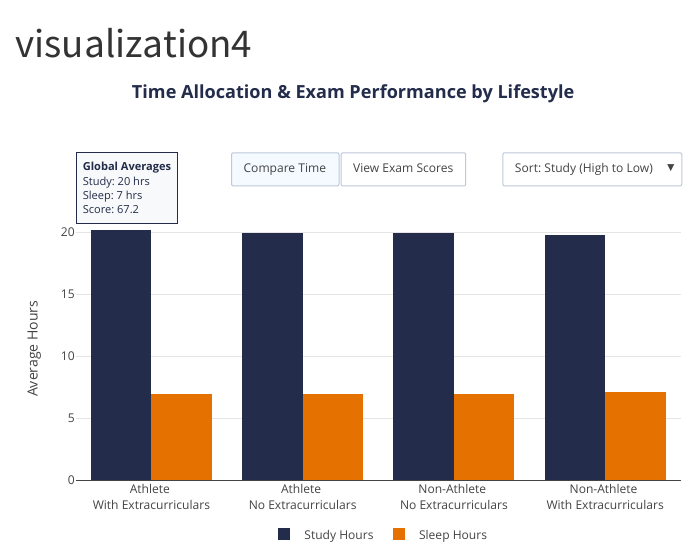
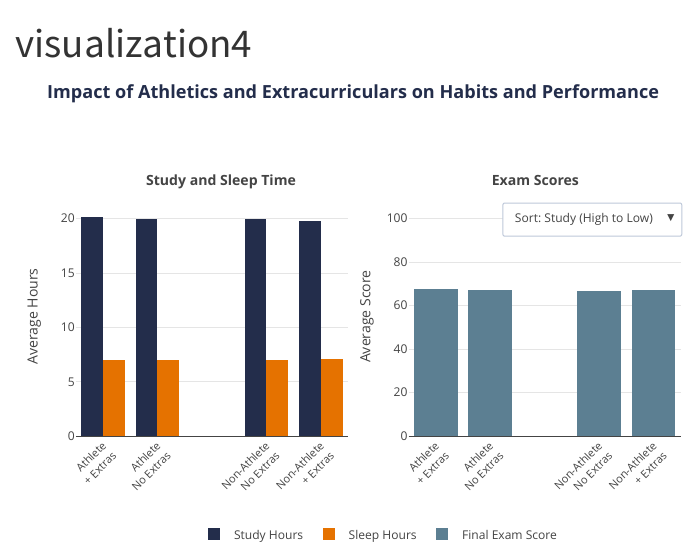
Before and after one commit to GemmaYiQiZhou/ds2003, a Quarto document (visualization4.qmd): the page in a window 1100 px wide, from its top. Rendered offline with R 4.5, knitr and Pandoc in place of Quarto, with nearby package versions.

Commit message:
Add files via upload

````diff
--- a/visualization4.qmd
+++ b/visualization4.qmd
@@ -2,6 +2,7 @@
 title: "visualization4"
 format: html
 editor: visual
+embed-resources: true
 execute:
   echo: false
   warning: false
@@ -14,128 +15,120 @@ library(plotly)
 
 students <- read.csv("StudentPerformanceFactors.csv")
 
-avg_study_overall <- mean(students$Hours_Studied, na.rm = TRUE)
-avg_sleep_overall <- mean(students$Sleep_Hours, na.rm = TRUE)
-avg_score_overall <- mean(students$Exam_Score, na.rm = TRUE)
-
 profile_stats <- students %>%
   mutate(
     is_athlete = ifelse(Physical_Activity >= 4, "Athlete", "Non-Athlete"),
-    profile_name = paste(is_athlete, ifelse(Extracurricular_Activities == "Yes", "\nWith Extracurriculars", "\nNo Extracurriculars"))
+    has_extra = ifelse(Extracurricular_Activities == "Yes", "+ Extras", "No Extras")
   ) %>%
-  group_by(profile_name) %>%
+  group_by(is_athlete, has_extra) %>%
   summarize(
     study_hrs = round(mean(Hours_Studied, na.rm = TRUE), 1),
     sleep_hrs = round(mean(Sleep_Hours, na.rm = TRUE), 1),
     exam_score = round(mean(Exam_Score, na.rm = TRUE), 1),
     .groups = 'drop'
+  ) %>%
+  mutate(
+    profile_name = paste0(is_athlete, "<br>", has_extra)
   )
 
-sort_study_high <- profile_stats %>% arrange(desc(study_hrs)) %>% pull(profile_name)
-sort_study_low  <- profile_stats %>% arrange(study_hrs) %>% pull(profile_name)
-sort_sleep_high <- profile_stats %>% arrange(desc(sleep_hrs)) %>% pull(profile_name)
-sort_sleep_low  <- profile_stats %>% arrange(sleep_hrs) %>% pull(profile_name)
-sort_score_high <- profile_stats %>% arrange(desc(exam_score)) %>% pull(profile_name)
-sort_score_low  <- profile_stats %>% arrange(exam_score) %>% pull(profile_name)
-
-baseline_note <- list(
-  text = paste0(
-    "<b>Global Averages</b><br>",
-    "Study: ", round(avg_study_overall, 1), " hrs<br>",
-    "Sleep: ", round(avg_sleep_overall, 1), " hrs<br>",
-    "Score: ", round(avg_score_overall, 1)
-  ),
-  xref = "paper", yref = "paper",
-  x = 0, y = 1.25,
-  xanchor = "left", yanchor = "top",
-  showarrow = FALSE,
-  align = "left",
-  bgcolor = "#f8f9fa",
-  bordercolor = "#232D4B",
-  borderwidth = 1,
-  borderpad = 6,
-  font = list(size = 11, color = "#232D4B")
+gap_row <- data.frame(
+  is_athlete = "Gap",
+  has_extra = "Gap",
+  profile_name = " ",
+  study_hrs = NA,
+  sleep_hrs = NA,
+  exam_score = NA
 )
 
-metric_toggle_buttons <- list(
-  type = "buttons",
-  direction = "right",
-  y = 1.25, x = 0.45,
-  xanchor = "center", yanchor = "top",
-  showactive = TRUE,
-  buttons = list(
-    list(
-      method = "update",
-      args = list(
-        list(visible = c(TRUE, TRUE, FALSE)),
-        list(yaxis = list(title = "Average Hours", gridcolor = "#e5e5e5"))
-      ),
-      label = "Compare Time"
-    ),
-    list(
-      method = "update",
-      args = list(
-        list(visible = c(FALSE, FALSE, TRUE)),
-        list(yaxis = list(title = "Average Exam Score", gridcolor = "#e5e5e5"))
-      ),
-      label = "View Exam Scores"
-    )
-  )
+plot_data <- bind_rows(
+  profile_stats %>% filter(is_athlete == "Athlete"),
+  gap_row,
+  profile_stats %>% filter(is_athlete == "Non-Athlete")
 )
 
-sorting_dropdown <- list(
-  type = "dropdown",
-  direction = "down",
-  y = 1.25, x = 1,
-  xanchor = "right", yanchor = "top",
-  showactive = TRUE,
-  buttons = list(
-    list(method = "relayout", args = list(list("xaxis.categoryorder" = "array", "xaxis.categoryarray" = sort_study_high)), label = "Sort: Study (High to Low)"),
-    list(method = "relayout", args = list(list("xaxis.categoryorder" = "array", "xaxis.categoryarray" = sort_study_low)), label = "Sort: Study (Low to High)"),
-    list(method = "relayout", args = list(list("xaxis.categoryorder" = "array", "xaxis.categoryarray" = sort_sleep_high)), label = "Sort: Sleep (High to Low)"),
-    list(method = "relayout", args = list(list("xaxis.categoryorder" = "array", "xaxis.categoryarray" = sort_sleep_low)), label = "Sort: Sleep (Low to High)"),
-    list(method = "relayout", args = list(list("xaxis.categoryorder" = "array", "xaxis.categoryarray" = sort_score_high)), label = "Sort: Score (High to Low)"),
-    list(method = "relayout", args = list(list("xaxis.categoryorder" = "array", "xaxis.categoryarray" = sort_score_low)), label = "Sort: Score (Low to High)")
-  )
-)
+ath <- profile_stats %>% filter(is_athlete == "Athlete")
+non <- profile_stats %>% filter(is_athlete == "Non-Athlete")
 
-student_plot <- plot_ly(profile_stats, x = ~profile_name)
+sort_study_desc <- c(ath %>% arrange(desc(study_hrs)) %>% pull(profile_name), " ", non %>% arrange(desc(study_hrs)) %>% pull(profile_name))
+sort_study_asc  <- c(ath %>% arrange(study_hrs) %>% pull(profile_name), " ", non %>% arrange(study_hrs) %>% pull(profile_name))
+sort_sleep_desc <- c(ath %>% arrange(desc(sleep_hrs)) %>% pull(profile_name), " ", non %>% arrange(desc(sleep_hrs)) %>% pull(profile_name))
+sort_sleep_asc  <- c(ath %>% arrange(sleep_hrs) %>% pull(profile_name), " ", non %>% arrange(sleep_hrs) %>% pull(profile_name))
+sort_score_desc <- c(ath %>% arrange(desc(exam_score)) %>% pull(profile_name), " ", non %>% arrange(desc(exam_score)) %>% pull(profile_name))
+sort_score_asc  <- c(ath %>% arrange(exam_score) %>% pull(profile_name), " ", non %>% arrange(exam_score) %>% pull(profile_name))
 
-student_plot <- student_plot %>%
+plot_data$profile_name <- factor(plot_data$profile_name, levels = sort_study_desc)
+
+time_plot <- plot_ly(plot_data, x = ~profile_name) %>%
   add_bars(
     y = ~study_hrs,
     name = "Study Hours",
     marker = list(color = "#232D4B"),
-    hovertemplate = "<b>%{x}</b><br>Study: %{y} hrs<extra></extra>",
-    visible = TRUE
+    hovertemplate = "<b>%{x}</b><br>Study: %{y} hrs<extra></extra>"
   ) %>%
   add_bars(
     y = ~sleep_hrs,
     name = "Sleep Hours",
     marker = list(color = "#E57200"),
-    hovertemplate = "<b>%{x}</b><br>Sleep: %{y} hrs<extra></extra>",
-    visible = TRUE
+    hovertemplate = "<b>%{x}</b><br>Sleep: %{y} hrs<extra></extra>"
   ) %>%
+  layout(
+    yaxis = list(title = "Average Hours", gridcolor = "#e5e5e5", range = c(0, 22)),
+    barmode = 'group'
+  )
+
+score_plot <- plot_ly(plot_data, x = ~profile_name) %>%
   add_bars(
     y = ~exam_score,
-    name = "Exam Score",
+    name = "Final Exam Score",
     marker = list(color = "#5C7F92"),
-    hovertemplate = "<b>%{x}</b><br>Exam Score: %{y}<extra></extra>",
-    visible = FALSE
+    hovertemplate = "<b>%{x}</b><br>Exam Score: %{y}<extra></extra>"
+  ) %>%
+  layout(
+    yaxis = list(title = "Average Score", gridcolor = "#e5e5e5", range = c(0, 110))
   )
 
-student_plot <- student_plot %>% layout(
-  title = list(text = "<b>Time Allocation & Exam Performance by Lifestyle</b>", font = list(size = 18, color = "#232D4B"), y = 0.98),
-  margin = list(t = 140),
-  xaxis = list(title = "", tickangle = 0, tickfont = list(size = 12), categoryorder = "array", categoryarray = sort_study_high),
-  yaxis = list(title = "Average Hours", gridcolor = "#e5e5e5"),
-  barmode = 'group',
-  paper_bgcolor = "white",
-  plot_bgcolor = "white",
-  annotations = list(baseline_note),
-  legend = list(orientation = "h", x = 0.5, xanchor = "center", y = -0.15),
-  updatemenus = list(metric_toggle_buttons, sorting_dropdown)
+sorting_dropdown <- list(
+  type = "dropdown",
+  direction = "down",
+  x = 1,
+  xref = "container",
+  xanchor = "right",
+  y = 0.98,
+  yref = "container",
+  yanchor = "top",
+  buttons = list(
+    list(method = "relayout", args = list(list("xaxis.categoryorder" = "array", "xaxis.categoryarray" = sort_study_desc, "xaxis2.categoryorder" = "array", "xaxis2.categoryarray" = sort_study_desc)), label = "Sort: Study (High to Low)"),
+    list(method = "relayout", args = list(list("xaxis.categoryorder" = "array", "xaxis.categoryarray" = sort_study_asc, "xaxis2.categoryorder" = "array", "xaxis2.categoryarray" = sort_study_asc)), label = "Sort: Study (Low to High)"),
+    list(method = "relayout", args = list(list("xaxis.categoryorder" = "array", "xaxis.categoryarray" = sort_sleep_desc, "xaxis2.categoryorder" = "array", "xaxis2.categoryarray" = sort_sleep_desc)), label = "Sort: Sleep (High to Low)"),
+    list(method = "relayout", args = list(list("xaxis.categoryorder" = "array", "xaxis.categoryarray" = sort_sleep_asc, "xaxis2.categoryorder" = "array", "xaxis2.categoryarray" = sort_sleep_asc)), label = "Sort: Sleep (Low to High)"),
+    list(method = "relayout", args = list(list("xaxis.categoryorder" = "array", "xaxis.categoryarray" = sort_score_desc, "xaxis2.categoryorder" = "array", "xaxis2.categoryarray" = sort_score_desc)), label = "Sort: Score (High to Low)"),
+    list(method = "relayout", args = list(list("xaxis.categoryorder" = "array", "xaxis.categoryarray" = sort_score_asc, "xaxis2.categoryorder" = "array", "xaxis2.categoryarray" = sort_score_asc)), label = "Sort: Score (Low to High)")
+  )
 )
 
-student_plot
+final_plot <- subplot(time_plot, score_plot, nrows = 1, margin = 0.05, titleX = FALSE, titleY = TRUE) %>%
+  layout(
+    title = list(
+      text = "<b>Impact of Athletics and Extracurriculars on Habits and Performance</b>",
+      font = list(size = 18, color = "#232D4B"),
+      x = 0.5,
+      xanchor = "center",
+      y = 0.98,
+      yref = "container"
+    ),
+    annotations = list(
+      list(x = 0.24, y = 1.02, text = "<b>Study and Sleep Time</b>", showarrow = FALSE, xref = "paper", yref = "paper", font = list(size = 14), xanchor = "center", yanchor = "bottom"),
+      list(x = 0.76, y = 1.02, text = "<b>Exam Scores</b>", showarrow = FALSE, xref = "paper", yref = "paper", font = list(size = 14), xanchor = "center", yanchor = "bottom")
+    ),
+    legend = list(orientation = "h", x = 0.5, xanchor = "center", y = -0.35),
+    margin = list(t = 120, b = 120),
+    paper_bgcolor = "white",
+    plot_bgcolor = "white",
+    barmode = 'group',
+    xaxis = list(tickangle = -45, tickfont = list(size = 11)),
+    xaxis2 = list(tickangle = -45, tickfont = list(size = 11)),
+    updatemenus = list(sorting_dropdown)
+  )
+
+final_plot
 ```
````
Also changed, not shown: 1 other file.
